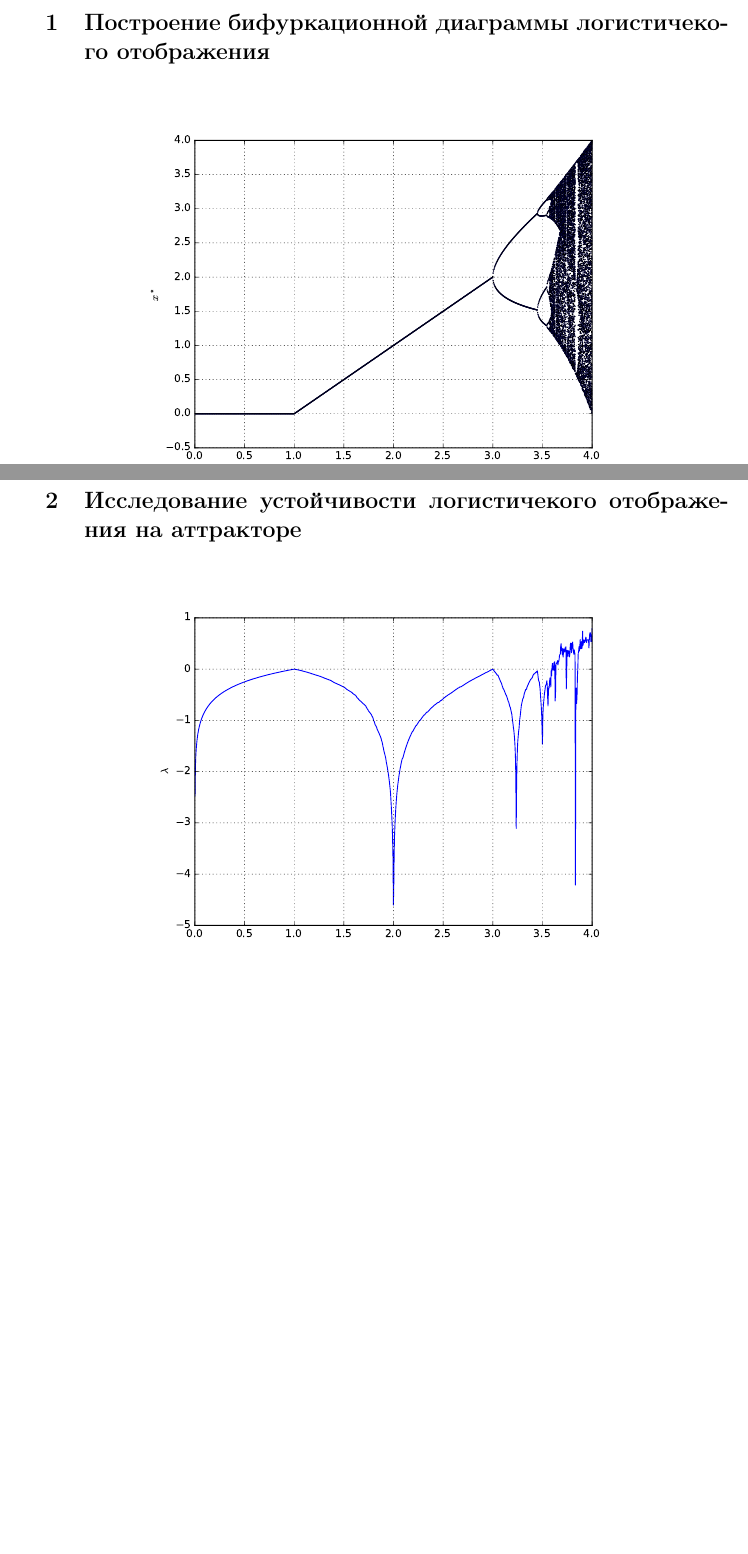
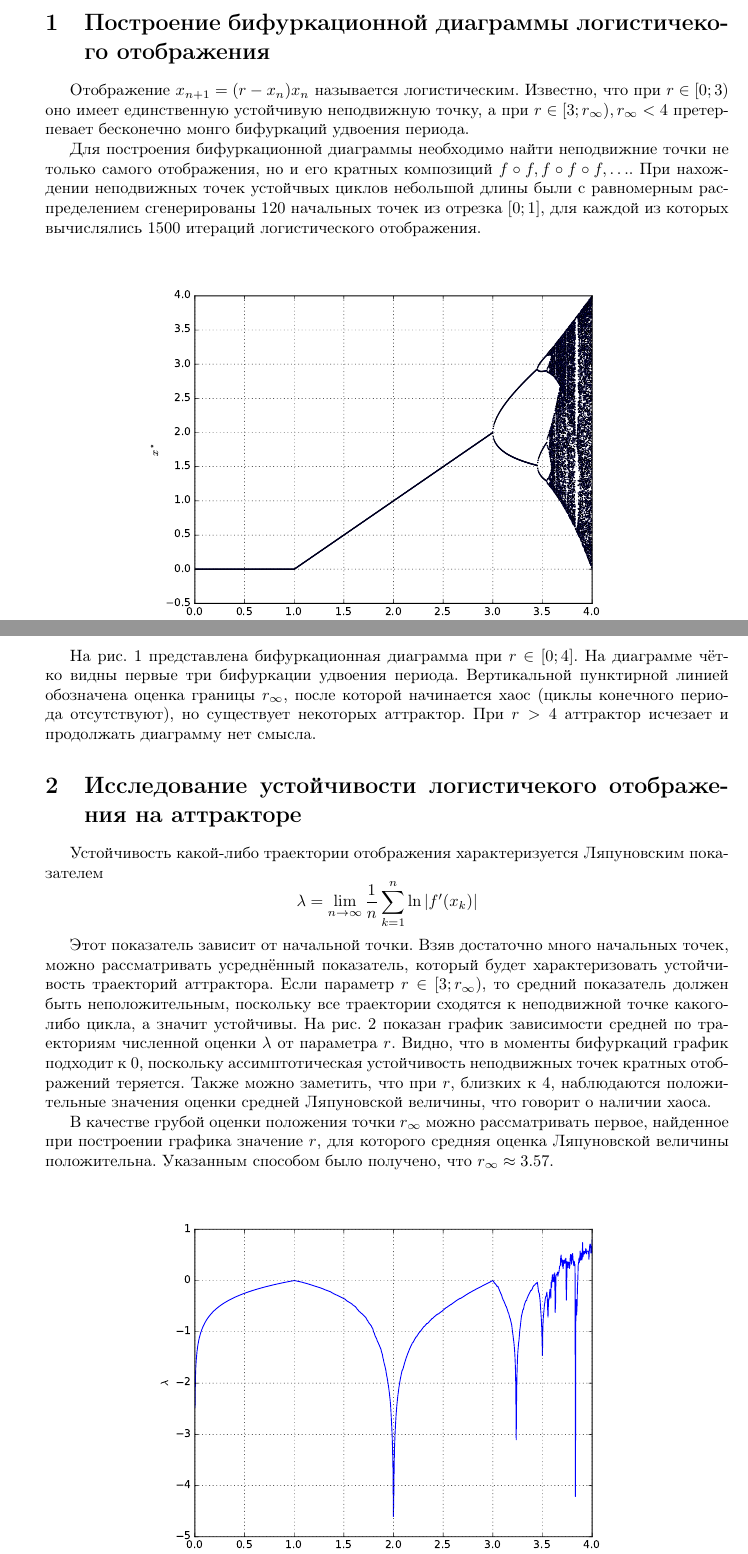
Before and after one commit to sovrasov/nonlinear-dynamics-labs, a LaTeX document (reports/report6.tex): two parts of pages 1 and 2 of 2 before the commit and two parts of pages 1 and 2 of 3 after it, joined at a grey line, cut so that both start at the same text, the shorter picture padded with empty space. Compiled offline with pdfLaTeX.

Commit message:
Finish report6

```diff
--- a/reports/report6.tex
+++ b/reports/report6.tex
@@ -19,6 +19,15 @@
 
 \section{Построение бифуркационной диаграммы логистичекого отображения}
 
+Отображение \(x_{n+1}=(r-x_n)x_n\) называется логистическим. Известно, что при \(r\in [0;3)\)
+оно имеет единственную устойчивую неподвижную точку, а при \(r\in [3;r_\infty),r_\infty<4\)
+претерпевает бесконечно монго бифуркаций удвоения периода.
+
+Для построения бифуркационной диаграммы необходимо найти неподвижние точки не только самого отображения,
+но и его кратных композиций \(f\circ f, f\circ f \circ f, \dots\).
+При нахождении неподвижных точек устойчвых циклов небольшой длины были с равномерным распределением сгенерированы
+120 начальных точек из отрезка \([0;1]\), для каждой из которых вычислялись 1500 итераций логистического отображения.
+
 \begin{figure}[H]
 	\center
 	\includegraphics[width=0.75\textwidth]{../pictures/lab6_bifurcation_diagram.pdf}
@@ -26,7 +35,33 @@
 	\label{fig:bifurcation_diagram}
 \end{figure}
 
+На рис. \ref{fig:bifurcation_diagram} представлена бифуркационная диаграмма при \(r\in[0;4]\).
+На диаграмме чётко видны первые три бифуркации удвоения периода.
+Вертикальной пунктирной линией обозначена оценка границы \(r_\infty\), после которой начинается
+хаос (циклы конечного периода отсутствуют), но существует некоторых аттрактор.
+При \(r>4\) аттрактор исчезает и продолжать диаграмму нет смысла.
+
 \section{Исследование устойчивости логистичекого отображения на аттракторе}
+
+Устойчивость какой-либо траектории отображения характеризуется Ляпуновским показателем
+\begin{displaymath}
+\lambda = \lim_{n \to \infty} \frac{1}{n}\sum_{k=1}^{n}\ln|f'(x_k)|
+\end{displaymath}
+
+Этот показатель зависит от начальной точки. Взяв достаточно много начальных точек,
+можно рассматривать усреднённый показатель, который будет характеризовать устойчивость
+траекторий аттрактора. Если параметр \(r\in [3;r_\infty)\), то средний показатель
+должен быть неположительным, поскольку все траектории сходятся к неподвижной точке
+какого-либо цикла, а значит устойчивы. На рис. \ref{fig:lyapunov_characteristic}
+показан график зависимости средней по траекториям численной оценки \(\lambda\) от параметра \(r\).
+Видно, что в моменты бифуркаций график подходит к \(0\), поскольку ассимптотическая
+устойчивость неподвижных точек кратных отображений теряется. Также можно заметить, что
+при \(r\), близких к \(4\), наблюдаются положительные значения оценки средней Ляпуновской величины,
+что говорит о наличии хаоса.
+
+В качестве грубой оценки положения точки \(r_\infty\) можно рассматривать первое, найденное
+при построении графика значениe \(r\), для которого средняя оценка Ляпуновской величины положительна.
+Указанным способом было получено, что \(r_\infty \approx 3.57\).
 
 \begin{figure}[H]
 	\center
```
